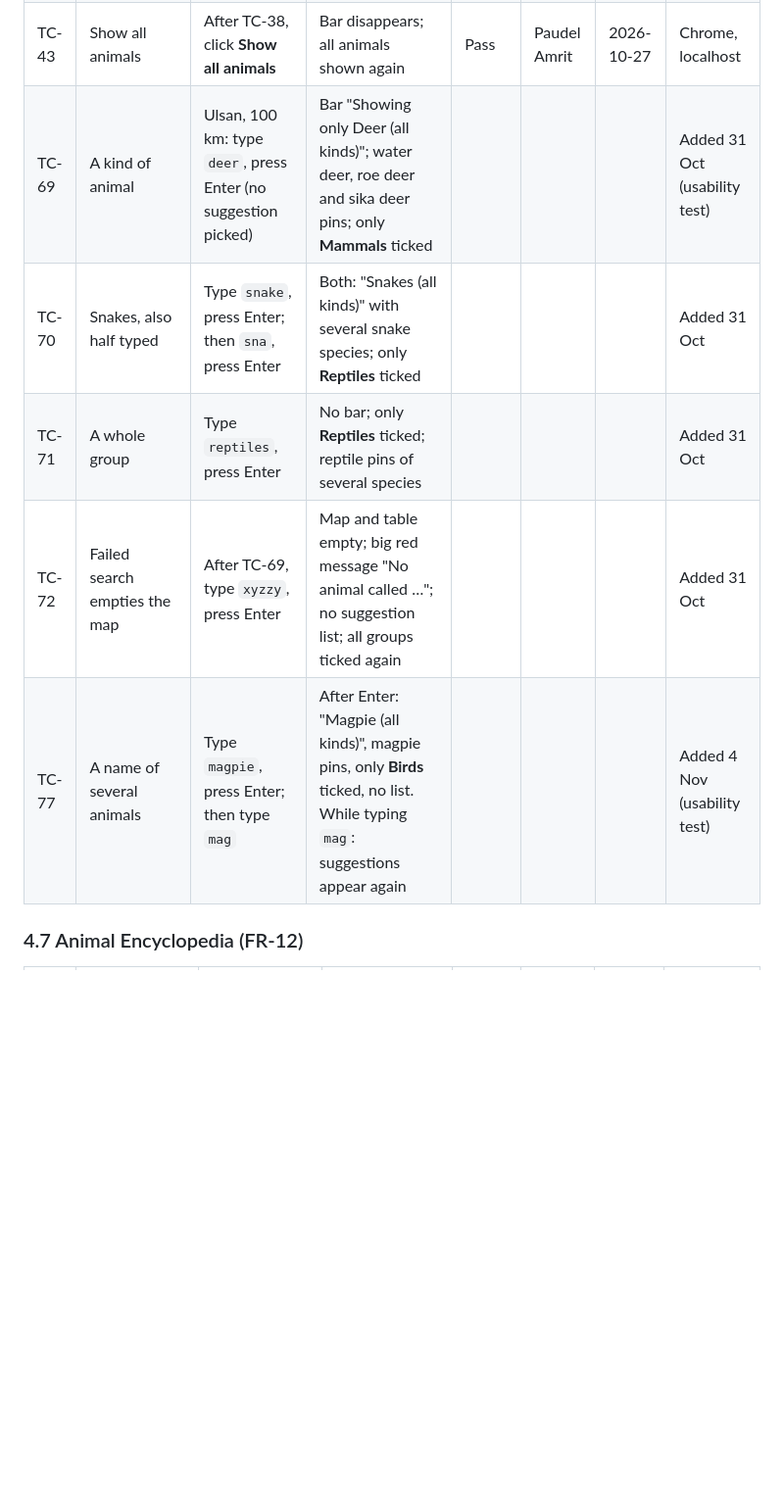
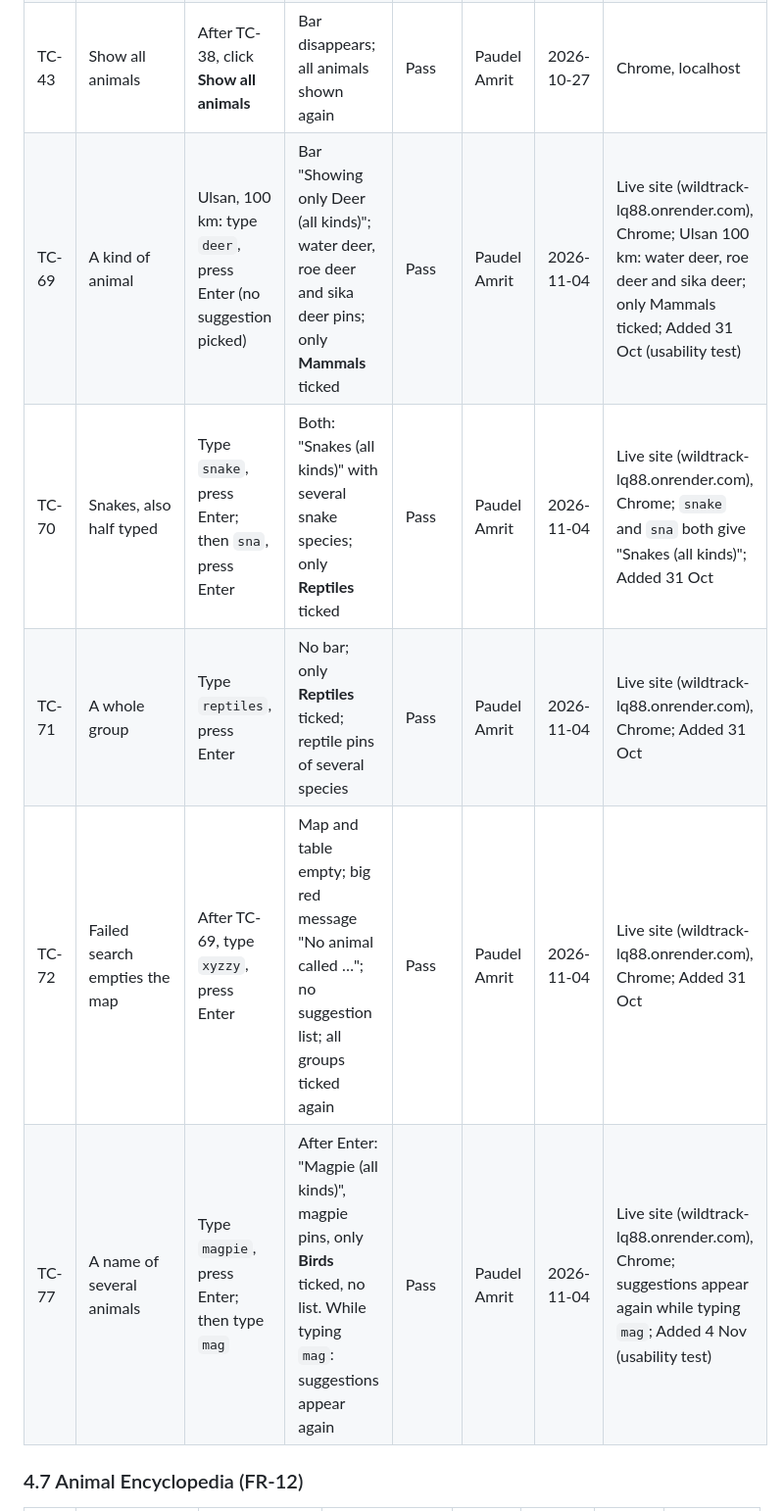
Before and after one commit to Guptaji101/CAPR-F2026-WildlifeTracker, a Markdown page: testing/TEST_PLAN.md, the part around one of its changes. Shown at 98% size. Drawn GitHub-style; blank space fills up the shorter version.

Commit message:
Add live-site test results TC-25, TC-26, TC-69 to TC-72, TC-77 (refs #6)

```diff
--- a/testing/TEST_PLAN.md
+++ b/testing/TEST_PLAN.md
@@ -127,11 +127,11 @@ Unless a step says otherwise, start on the Map page, with the default search (Bu
 | TC-41 | Not recorded nearby | Type `tiger`, press Enter | Message "No Tiger sightings within … km of …. Try a larger radius, or show all animals." | Pass | Paudel Amrit | 2026-10-27 | Chrome, localhost |
 | TC-42 | Unknown name | Type `xyzzy`, press Enter | Message 'No animal called "xyzzy" was found. Check the spelling or try the scientific name.' (since 31 Oct the map is also emptied, see TC-72) | Pass | Paudel Amrit | 2026-10-27 | Chrome, localhost |
 | TC-43 | Show all animals | After TC-38, click **Show all animals** | Bar disappears; all animals shown again | Pass | Paudel Amrit | 2026-10-27 | Chrome, localhost |
-| TC-69 | A kind of animal | Ulsan, 100 km: type `deer`, press Enter (no suggestion picked) | Bar "Showing only Deer (all kinds)"; water deer, roe deer and sika deer pins; only **Mammals** ticked | | | | Added 31 Oct (usability test) |
-| TC-70 | Snakes, also half typed | Type `snake`, press Enter; then `sna`, press Enter | Both: "Snakes (all kinds)" with several snake species; only **Reptiles** ticked | | | | Added 31 Oct |
-| TC-71 | A whole group | Type `reptiles`, press Enter | No bar; only **Reptiles** ticked; reptile pins of several species | | | | Added 31 Oct |
-| TC-72 | Failed search empties the map | After TC-69, type `xyzzy`, press Enter | Map and table empty; big red message "No animal called …"; no suggestion list; all groups ticked again | | | | Added 31 Oct |
-| TC-77 | A name of several animals | Type `magpie`, press Enter; then type `mag` | After Enter: "Magpie (all kinds)", magpie pins, only **Birds** ticked, no list. While typing `mag`: suggestions appear again | | | | Added 4 Nov (usability test) |
+| TC-69 | A kind of animal | Ulsan, 100 km: type `deer`, press Enter (no suggestion picked) | Bar "Showing only Deer (all kinds)"; water deer, roe deer and sika deer pins; only **Mammals** ticked | Pass | Paudel Amrit | 2026-11-04 | Live site (wildtrack-lq88.onrender.com), Chrome; Ulsan 100 km: water deer, roe deer and sika deer; only Mammals ticked; Added 31 Oct (usability test) |
+| TC-70 | Snakes, also half typed | Type `snake`, press Enter; then `sna`, press Enter | Both: "Snakes (all kinds)" with several snake species; only **Reptiles** ticked | Pass | Paudel Amrit | 2026-11-04 | Live site (wildtrack-lq88.onrender.com), Chrome; `snake` and `sna` both give "Snakes (all kinds)"; Added 31 Oct |
+| TC-71 | A whole group | Type `reptiles`, press Enter | No bar; only **Reptiles** ticked; reptile pins of several species | Pass | Paudel Amrit | 2026-11-04 | Live site (wildtrack-lq88.onrender.com), Chrome; Added 31 Oct |
+| TC-72 | Failed search empties the map | After TC-69, type `xyzzy`, press Enter | Map and table empty; big red message "No animal called …"; no suggestion list; all groups ticked again | Pass | Paudel Amrit | 2026-11-04 | Live site (wildtrack-lq88.onrender.com), Chrome; Added 31 Oct |
+| TC-77 | A name of several animals | Type `magpie`, press Enter; then type `mag` | After Enter: "Magpie (all kinds)", magpie pins, only **Birds** ticked, no list. While typing `mag`: suggestions appear again | Pass | Paudel Amrit | 2026-11-04 | Live site (wildtrack-lq88.onrender.com), Chrome; suggestions appear again while typing `mag`; Added 4 Nov (usability test) |
 
 ### 4.7 Animal Encyclopedia (FR-12)
 
```
Also changed, not shown: other parts of testing/TEST_PLAN.md (+2 -2 lines).
